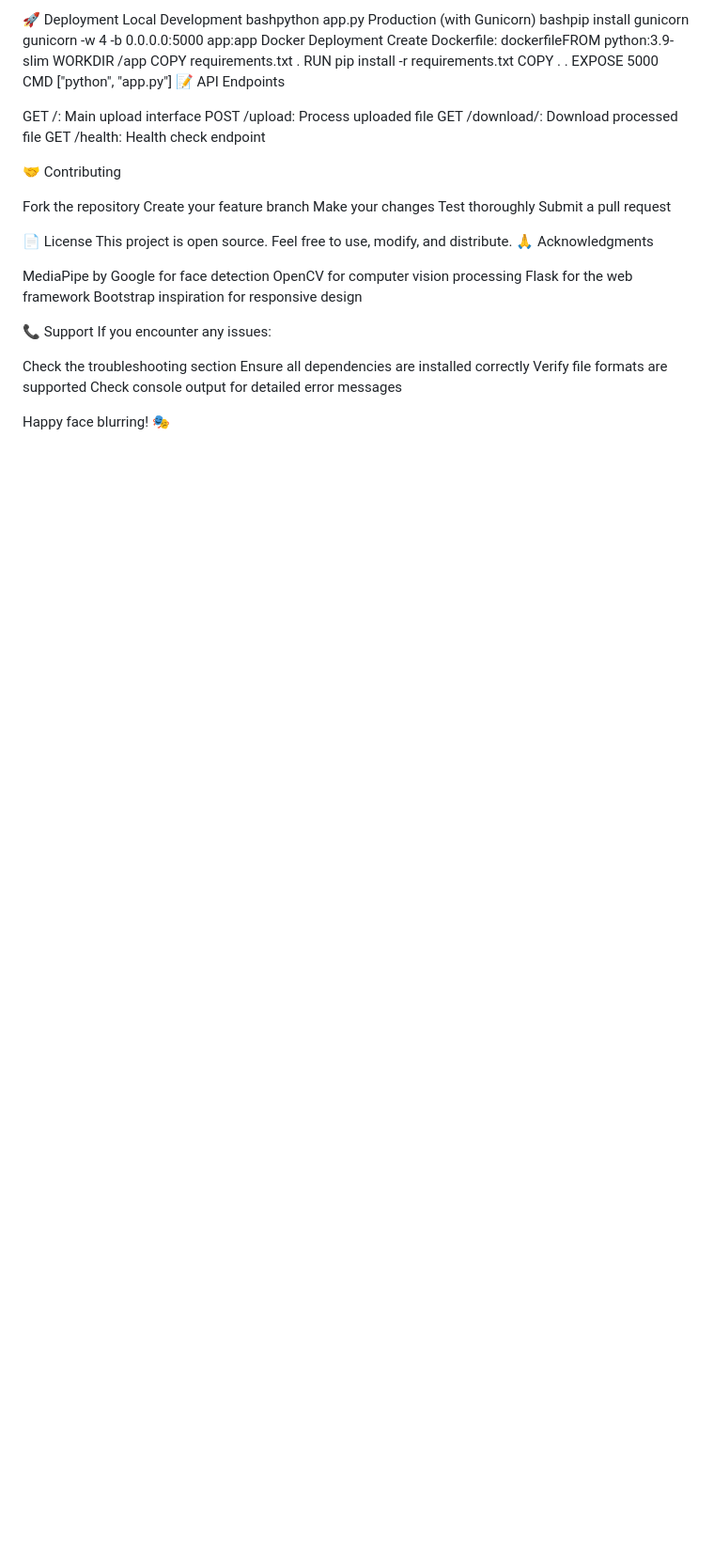
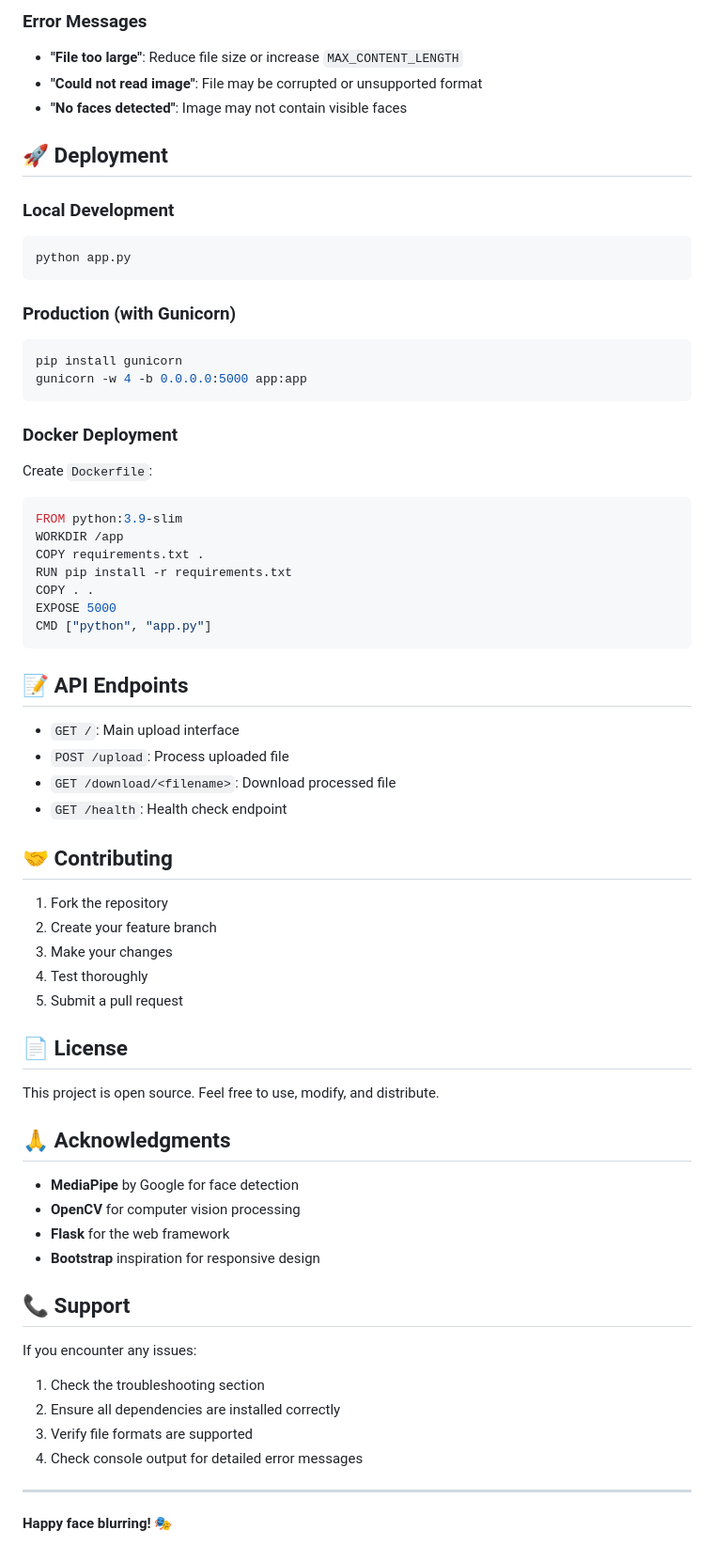
Before and after one commit to SubhankarIITK/image-video-face-blur, a Markdown page: README.md, the part around the change printed below. Shown: that part at 94% size. Rendered like a GitHub page; blank space fills up the shorter version.

Commit message:
corrected the README file

````diff
--- a/README.md
+++ b/README.md
@@ -147,50 +160,69 @@ Error Messages
 
-🚀 Deployment
-Local Development
-bashpython app.py
-Production (with Gunicorn)
-bashpip install gunicorn
+### Error Messages
+
+- **"File too large"**: Reduce file size or increase `MAX_CONTENT_LENGTH`
+- **"Could not read image"**: File may be corrupted or unsupported format
+- **"No faces detected"**: Image may not contain visible faces
+
+## 🚀 Deployment
+
+### Local Development
+```bash
+python app.py
+```
+
+### Production (with Gunicorn)
+```bash
+pip install gunicorn
 gunicorn -w 4 -b 0.0.0.0:5000 app:app
-Docker Deployment
-Create Dockerfile:
-dockerfileFROM python:3.9-slim
+```
+
+### Docker Deployment
+Create `Dockerfile`:
+```dockerfile
+FROM python:3.9-slim
 WORKDIR /app
 COPY requirements.txt .
 RUN pip install -r requirements.txt
 COPY . .
 EXPOSE 5000
 CMD ["python", "app.py"]
-📝 API Endpoints
+```
 
-GET /: Main upload interface
-POST /upload: Process uploaded file
-GET /download/<filename>: Download processed file
-GET /health: Health check endpoint
+## 📝 API Endpoints
 
-🤝 Contributing
+- `GET /`: Main upload interface
+- `POST /upload`: Process uploaded file
+- `GET /download/<filename>`: Download processed file
+- `GET /health`: Health check endpoint
 
-Fork the repository
-Create your feature branch
-Make your changes
-Test thoroughly
-Submit a pull request
+## 🤝 Contributing
 
-📄 License
+1. Fork the repository
+2. Create your feature branch
+3. Make your changes
+4. Test thoroughly
+5. Submit a pull request
+
+## 📄 License
+
 This project is open source. Feel free to use, modify, and distribute.
-🙏 Acknowledgments
 
-MediaPipe by Google for face detection
-OpenCV for computer vision processing
-Flask for the web framework
-Bootstrap inspiration for responsive design
+## 🙏 Acknowledgments
 
-📞 Support
+- **MediaPipe** by Google for face detection
+- **OpenCV** for computer vision processing
+- **Flask** for the web framework
+- **Bootstrap** inspiration for responsive design
+
+## 📞 Support
+
 If you encounter any issues:
+1. Check the troubleshooting section
+2. Ensure all dependencies are installed correctly
+3. Verify file formats are supported
+4. Check console output for detailed error messages
 
-Check the troubleshooting section
-Ensure all dependencies are installed correctly
-Verify file formats are supported
-Check console output for detailed error messages
+---
 
-
-Happy face blurring! 🎭
+**Happy face blurring! 🎭**
````
Also changed, not shown: other parts of README.md (+114 -101 lines).
